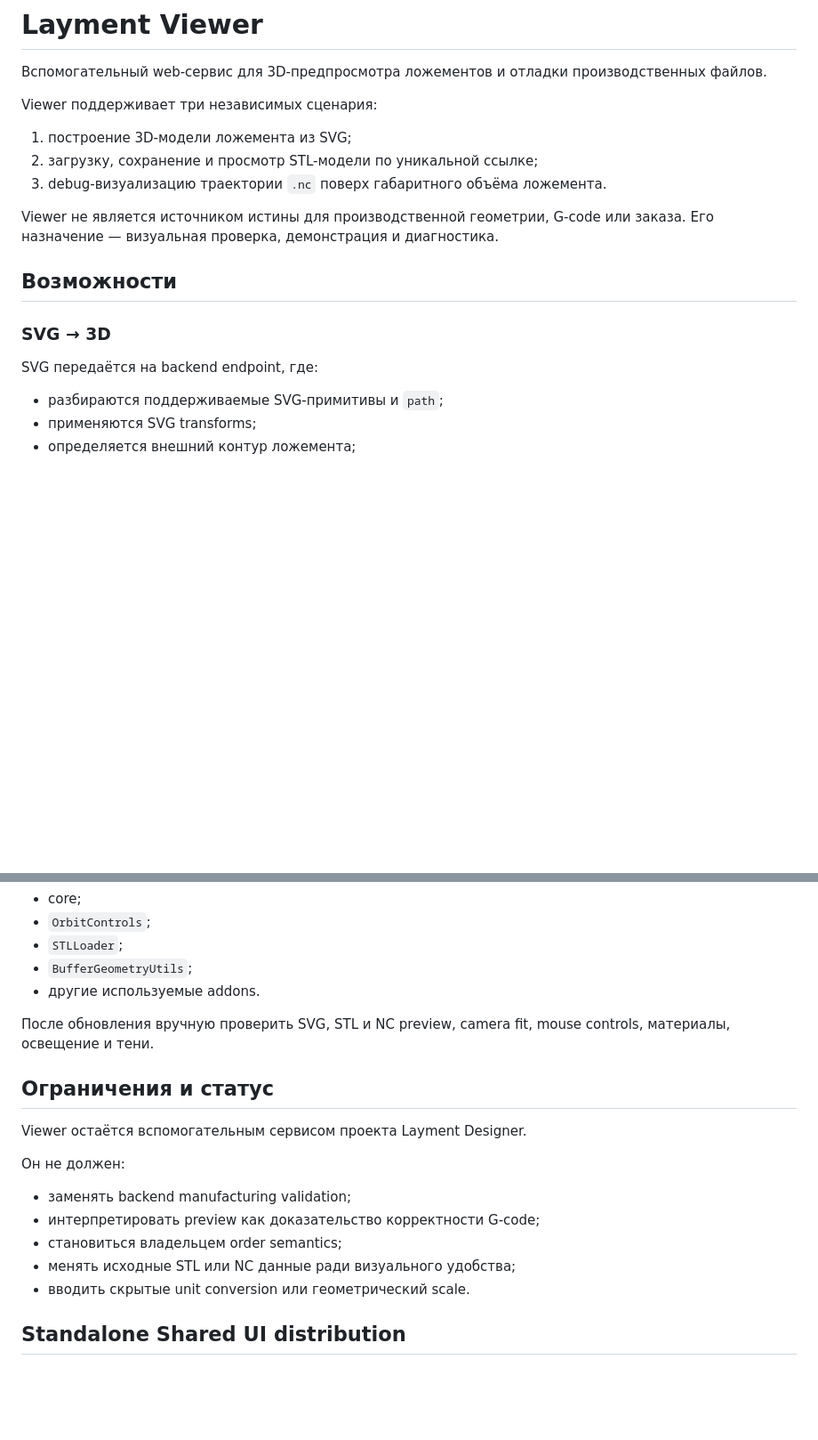
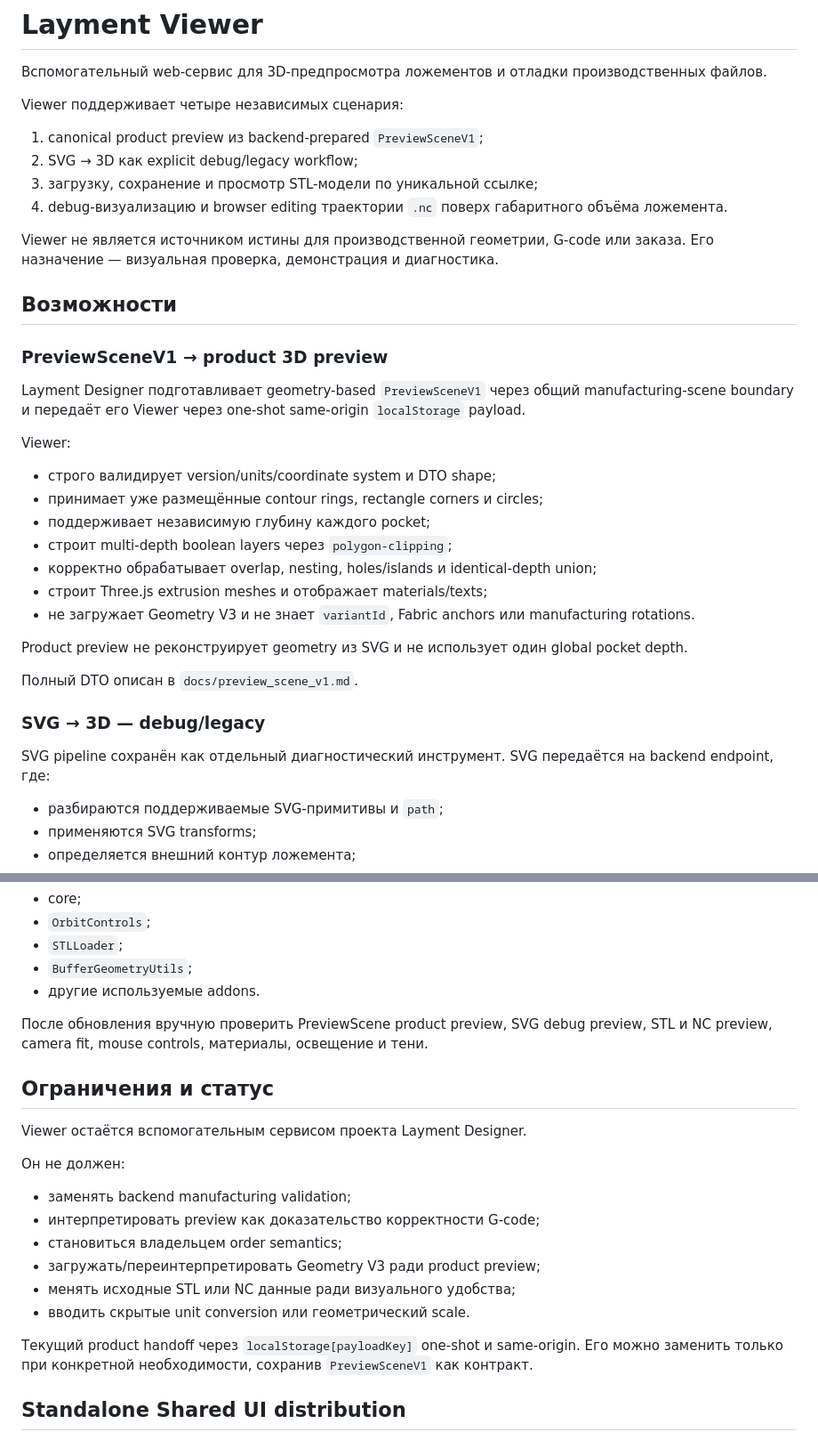
Before and after one commit to rusDad/layment-viewer, a Markdown page: README.md, 2 parts joined by grey strips. Shown at 89% size. GitHub-like rendering; blank space fills up the shorter version.

```diff
--- a/README.md
+++ b/README.md
@@ -2,19 +2,38 @@
 
 Вспомогательный web-сервис для 3D-предпросмотра ложементов и отладки производственных файлов.
 
-Viewer поддерживает три независимых сценария:
+Viewer поддерживает четыре независимых сценария:
 
-1. построение 3D-модели ложемента из SVG;
-2. загрузку, сохранение и просмотр STL-модели по уникальной ссылке;
-3. debug-визуализацию траектории `.nc` поверх габаритного объёма ложемента.
+1. canonical product preview из backend-prepared `PreviewSceneV1`;
+2. SVG → 3D как explicit debug/legacy workflow;
+3. загрузку, сохранение и просмотр STL-модели по уникальной ссылке;
+4. debug-визуализацию и browser editing траектории `.nc` поверх габаритного объёма ложемента.
 
 Viewer не является источником истины для производственной геометрии, G-code или заказа. Его назначение — визуальная проверка, демонстрация и диагностика.
 
 ## Возможности
 
-### SVG → 3D
+### PreviewSceneV1 → product 3D preview
 
-SVG передаётся на backend endpoint, где:
+Layment Designer подготавливает geometry-based `PreviewSceneV1` через общий manufacturing-scene boundary и передаёт его Viewer через one-shot same-origin `localStorage` payload.
+
+Viewer:
+
+- строго валидирует version/units/coordinate system и DTO shape;
+- принимает уже размещённые contour rings, rectangle corners и circles;
+- поддерживает независимую глубину каждого pocket;
+- строит multi-depth boolean layers через `polygon-clipping`;
+- корректно обрабатывает overlap, nesting, holes/islands и identical-depth union;
+- строит Three.js extrusion meshes и отображает materials/texts;
+- не загружает Geometry V3 и не знает `variantId`, Fabric anchors или manufacturing rotations.
+
+Product preview не реконструирует geometry из SVG и не использует один global pocket depth.
+
+Полный DTO описан в `docs/preview_scene_v1.md`.
+
+### SVG → 3D — debug/legacy
+
+SVG pipeline сохранён как отдельный диагностический инструмент. SVG передаётся на backend endpoint, где:
 
 - разбираются поддерживаемые SVG-примитивы и `path`;
 - применяются SVG transforms;
@@ -266,7 +297,7 @@ three@0.185.0 / r185
 - `BufferGeometryUtils`;
 - другие используемые addons.
 
-После обновления вручную проверить SVG, STL и NC preview, camera fit, mouse controls, материалы, освещение и тени.
+После обновления вручную проверить PreviewScene product preview, SVG debug preview, STL и NC preview, camera fit, mouse controls, материалы, освещение и тени.
 
 ## Ограничения и статус
 
@@ -277,8 +308,11 @@ Viewer остаётся вспомогательным сервисом прое
 - заменять backend manufacturing validation;
 - интерпретировать preview как доказательство корректности G-code;
 - становиться владельцем order semantics;
+- загружать/переинтерпретировать Geometry V3 ради product preview;
 - менять исходные STL или NC данные ради визуального удобства;
 - вводить скрытые unit conversion или геометрический scale.
+
+Текущий product handoff через `localStorage[payloadKey]` one-shot и same-origin. Его можно заменить только при конкретной необходимости, сохранив `PreviewSceneV1` как контракт.
 
 ## Standalone Shared UI distribution
 
```
Also changed, not shown: other parts of README.md (+35 -23 lines).
